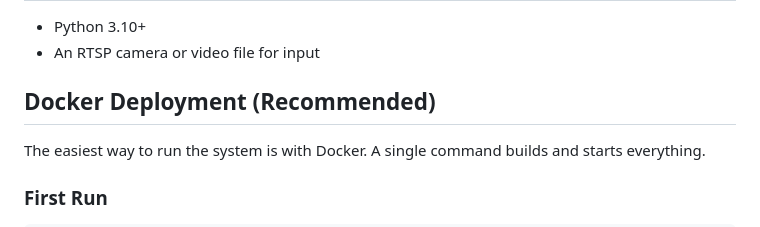
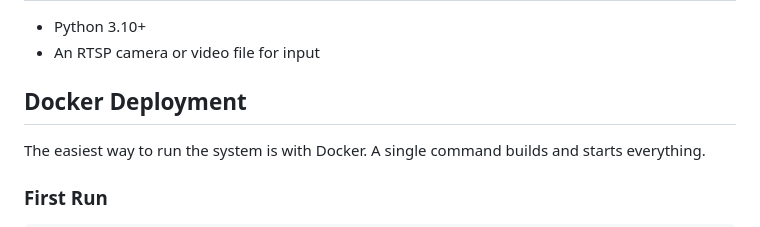
Before and after one commit to djtrustgod/Aerial-Object-Detection, a Markdown page: README.md, the part around the change. GitHub-like rendering.

```diff
--- a/README.md
+++ b/README.md
@@ -33,7 +33,7 @@ Nighttime aerial object detection system using classical computer vision. Connec
 - Python 3.10+
 - An RTSP camera or video file for input
 
-## Docker Deployment (Recommended)
+## Docker Deployment
 
 The easiest way to run the system is with Docker. A single command builds and starts everything.
 
```
